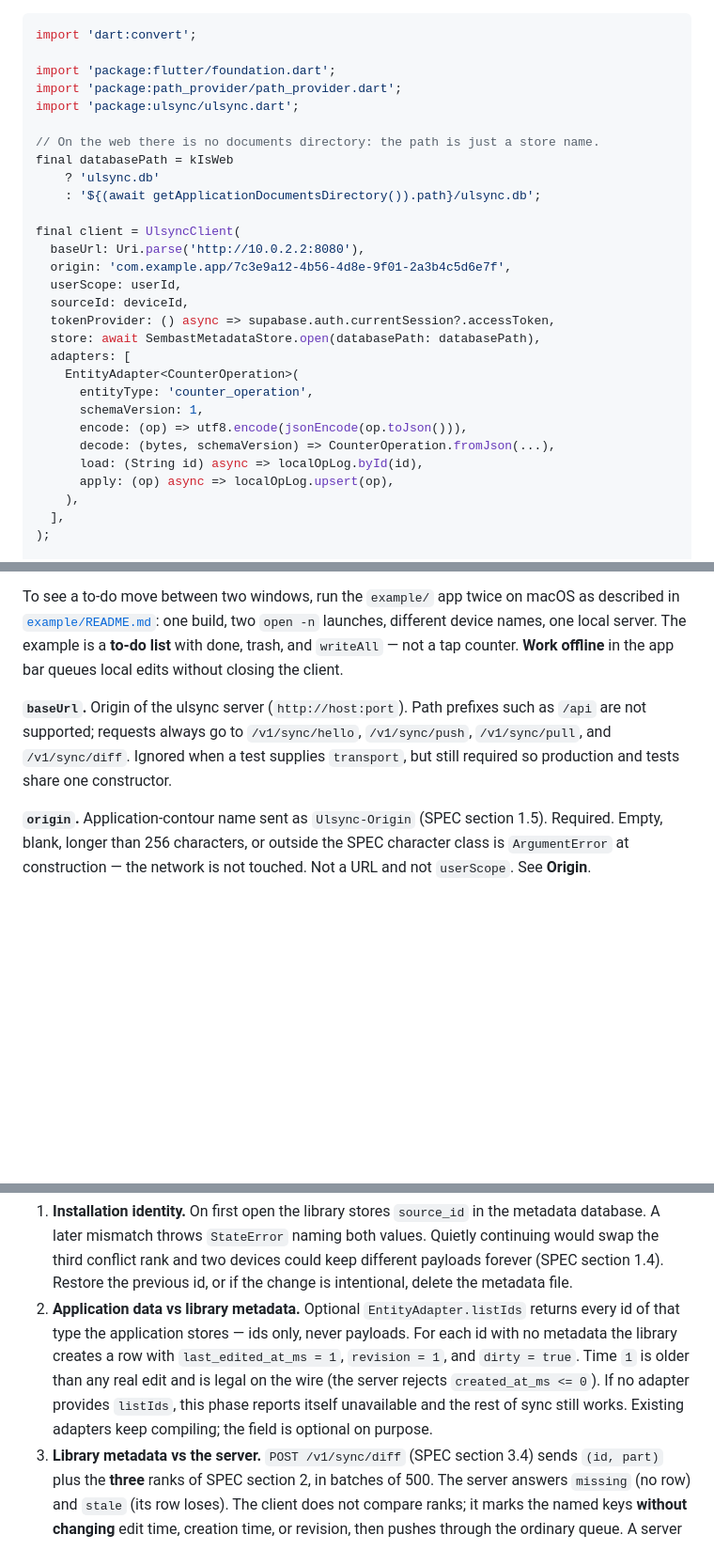
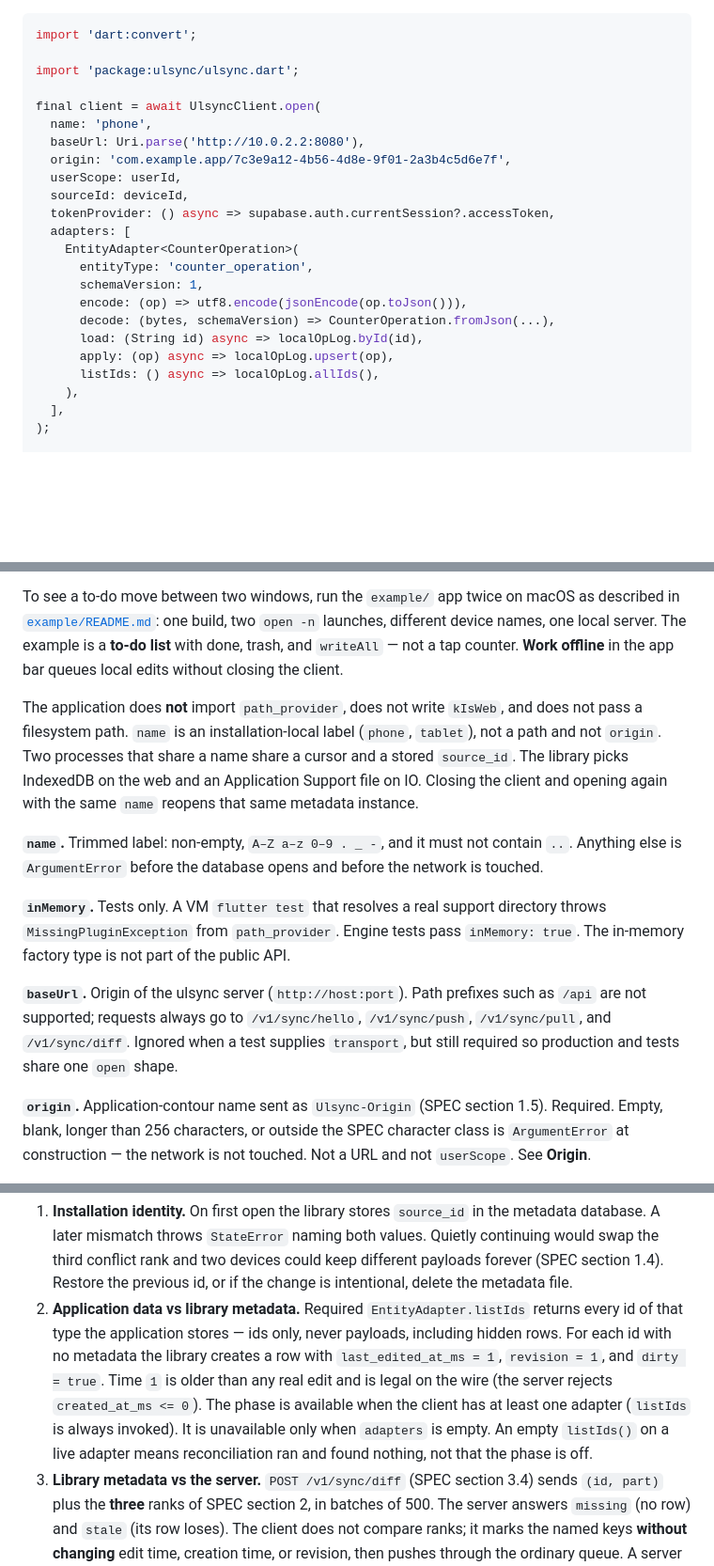
Before and after one commit to ValeriusGC/ulsync-dart, a Markdown page: README.md, 3 parts joined by grey strips. Shown at 94% size. Drawn GitHub-style; blank space fills up the shorter version.

````diff
--- a/README.md
+++ b/README.md
@@ -54,22 +54,15 @@ The first network call of each client is an origin handshake
 ```dart
 import 'dart:convert';
 
-import 'package:flutter/foundation.dart';
-import 'package:path_provider/path_provider.dart';
 import 'package:ulsync/ulsync.dart';
 
-// On the web there is no documents directory: the path is just a store name.
-final databasePath = kIsWeb
-    ? 'ulsync.db'
-    : '${(await getApplicationDocumentsDirectory()).path}/ulsync.db';
-
-final client = UlsyncClient(
+final client = await UlsyncClient.open(
+  name: 'phone',
   baseUrl: Uri.parse('http://10.0.2.2:8080'),
   origin: 'com.example.app/7c3e9a12-4b56-4d8e-9f01-2a3b4c5d6e7f',
   userScope: userId,
   sourceId: deviceId,
   tokenProvider: () async => supabase.auth.currentSession?.accessToken,
-  store: await SembastMetadataStore.open(databasePath: databasePath),
   adapters: [
     EntityAdapter<CounterOperation>(
       entityType: 'counter_operation',
@@ -78,6 +71,7 @@ final client = UlsyncClient(
       decode: (bytes, schemaVersion) => CounterOperation.fromJson(...),
       load: (String id) async => localOpLog.byId(id),
       apply: (op) async => localOpLog.upsert(op),
+      listIds: () async => localOpLog.allIds(),
     ),
   ],
 );
@@ -105,11 +99,28 @@ example is a **to-do list** with done, trash, and `writeAll` — not a tap
 counter. **Work offline** in the app bar queues local edits without closing
 the client.
 
+The application does **not** import `path_provider`, does not write
+`kIsWeb`, and does not pass a filesystem path. `name` is an
+installation-local label (`phone`, `tablet`), not a path and not
+`origin`. Two processes that share a name share a cursor and a stored
+`source_id`. The library picks IndexedDB on the web and an Application
+Support file on IO. Closing the client and opening again with the same
+`name` reopens that same metadata instance.
+
+**`name`.** Trimmed label: non-empty, `A–Z a–z 0–9 . _ -`, and it must
+not contain `..`. Anything else is `ArgumentError` before the database
+opens and before the network is touched.
+
+**`inMemory`.** Tests only. A VM `flutter test` that resolves a real
+support directory throws `MissingPluginException` from `path_provider`.
+Engine tests pass `inMemory: true`. The in-memory factory type is not
+part of the public API.
+
 **`baseUrl`.** Origin of the ulsync server (`http://host:port`). Path
 prefixes such as `/api` are not supported; requests always go to
 `/v1/sync/hello`, `/v1/sync/push`, `/v1/sync/pull`, and `/v1/sync/diff`.
 Ignored when a test supplies `transport`, but still required so production
-and tests share one constructor.
+and tests share one `open` shape.
 
 **`origin`.** Application-contour name sent as `Ulsync-Origin` (SPEC
 section 1.5). Required. Empty, blank, longer than 256 characters, or
@@ -377,15 +383,17 @@ Three phases, in order:
    third conflict rank and two devices could keep different payloads
    forever (SPEC section 1.4). Restore the previous id, or if the
    change is intentional, delete the metadata file.
-2. **Application data vs library metadata.** Optional
+2. **Application data vs library metadata.** Required
    `EntityAdapter.listIds` returns every id of that type the
-   application stores — ids only, never payloads. For each id with no
-   metadata the library creates a row with `last_edited_at_ms = 1`,
-   `revision = 1`, and `dirty = true`. Time `1` is older than any real
-   edit and is legal on the wire (the server rejects `created_at_ms <= 0`).
-   If no adapter provides `listIds`, this phase reports itself
-   unavailable and the rest of sync still works. Existing adapters
-   keep compiling; the field is optional on purpose.
+   application stores — ids only, never payloads, including hidden
+   rows. For each id with no metadata the library creates a row with
+   `last_edited_at_ms = 1`, `revision = 1`, and `dirty = true`. Time
+   `1` is older than any real edit and is legal on the wire (the
+   server rejects `created_at_ms <= 0`). The phase is available when
+   the client has at least one adapter (`listIds` is always invoked).
+   It is unavailable only when `adapters` is empty. An empty
+   `listIds()` on a live adapter means reconciliation ran and found
+   nothing, not that the phase is off.
 3. **Library metadata vs the server.** `POST /v1/sync/diff` (SPEC
    section 3.4) sends `(id, part)` plus the **three** ranks of SPEC
    section 2, in batches of 500. The server answers `missing` (no row)
````
Also changed, not shown: other parts of README.md (+22 -54 lines), CHANGELOG.md (+38 -17 lines).
